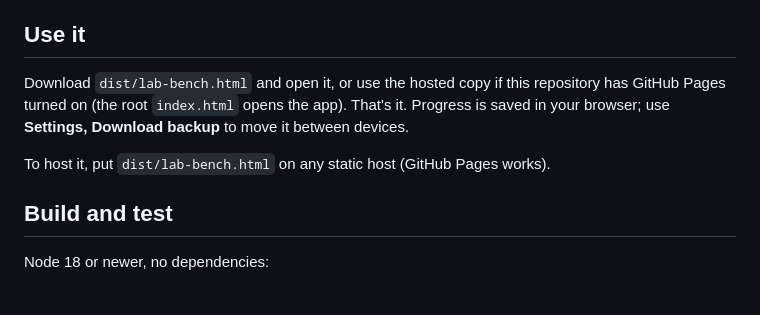
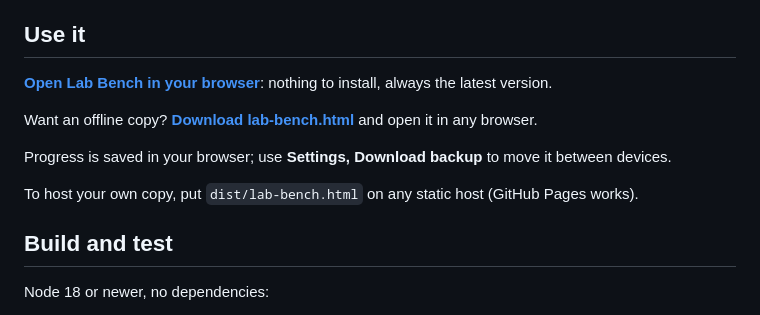
Before and after one commit to CatFlowers28g/Network-Lab-Bench, a Markdown page: README.md, the part around one of its changes. GitHub-like rendering.

Commit message:
README: link to the hosted app and the offline download
Co-Authored-By: Claude Opus 5.5 <noreply@anthropic.com>

```diff
--- a/README.md
+++ b/README.md
@@ -22,9 +24,13 @@ Lab Bench is a network simulator and study app in a single HTML file. Open it in
 
 ## Use it
 
-Download `dist/lab-bench.html` and open it, or use the hosted copy if this repository has GitHub Pages turned on (the root `index.html` opens the app). That's it. Progress is saved in your browser; use **Settings, Download backup** to move it between devices.
+**[Open Lab Bench in your browser](https://catflowers28g.github.io/Network-Lab-Bench/)**: nothing to install, always the latest version.
 
-To host it, put `dist/lab-bench.html` on any static host (GitHub Pages works).
+Want an offline copy? **[Download lab-bench.html](https://github.com/CatFlowers28g/Network-Lab-Bench/releases/latest/download/lab-bench.html)** and open it in any browser.
+
+Progress is saved in your browser; use **Settings, Download backup** to move it between devices.
+
+To host your own copy, put `dist/lab-bench.html` on any static host (GitHub Pages works).
 
 ## Build and test
 
```
Also changed, not shown: other parts of README.md (+2 -0 lines).
